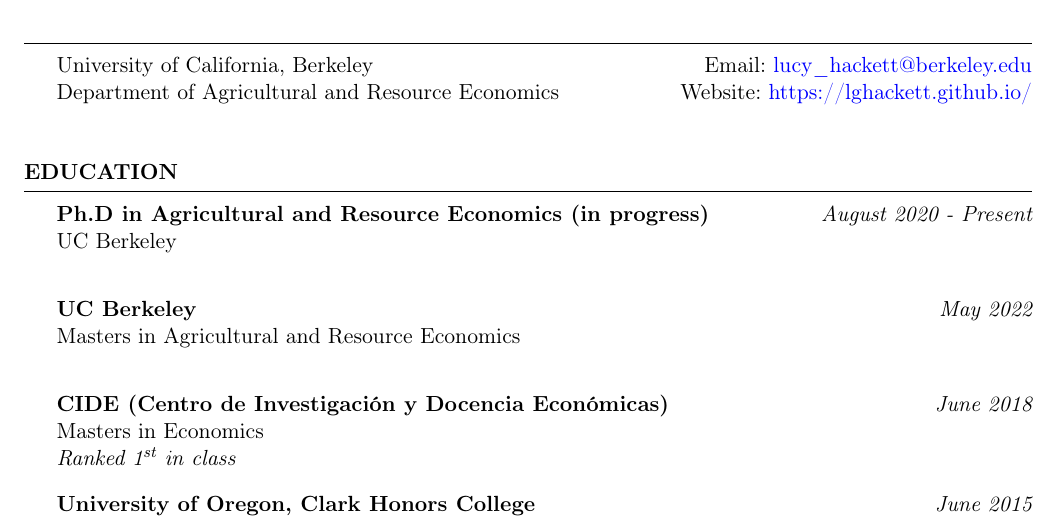
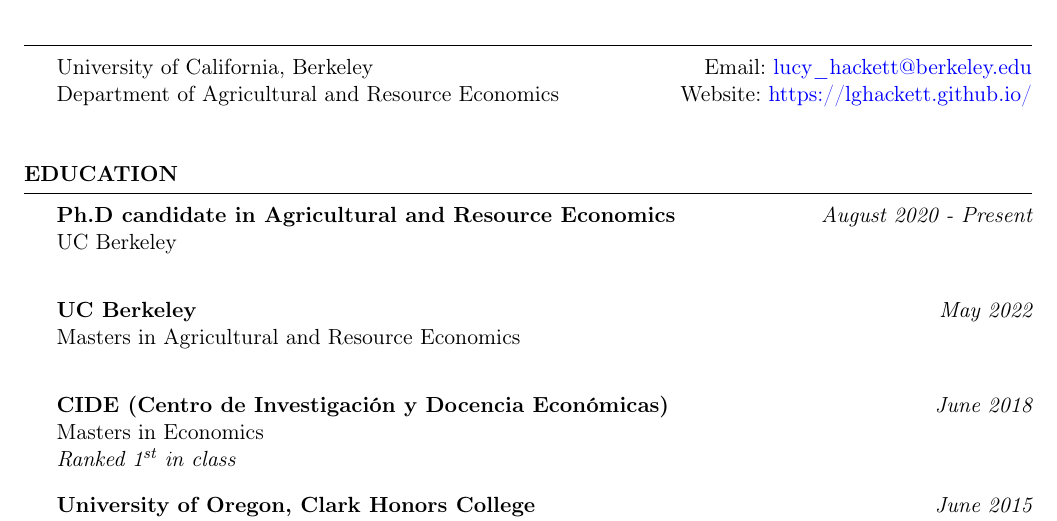
Before and after one commit to lghackett/CV, a LaTeX CV (cv_english.tex): part of page 1 of 2, cut so that both start at the same text. Compiled offline with pdfLaTeX.

Commit message:
update to candidate

```diff
--- a/cv_english.tex
+++ b/cv_english.tex
@@ -51,7 +51,7 @@
 
 \begin{rSection}{Education}
 
-{\bf Ph.D in Agricultural and Resource Economics (in progress)} \hfill {\em August 2020 - Present}
+{\bf Ph.D candidate in Agricultural and Resource Economics} \hfill {\em August 2020 - Present}
 \\ UC Berkeley\hfill \\
 
 {\bf UC Berkeley} \hfill {\em May 2022}
```
Also changed, not shown: cv_english.pdf.
